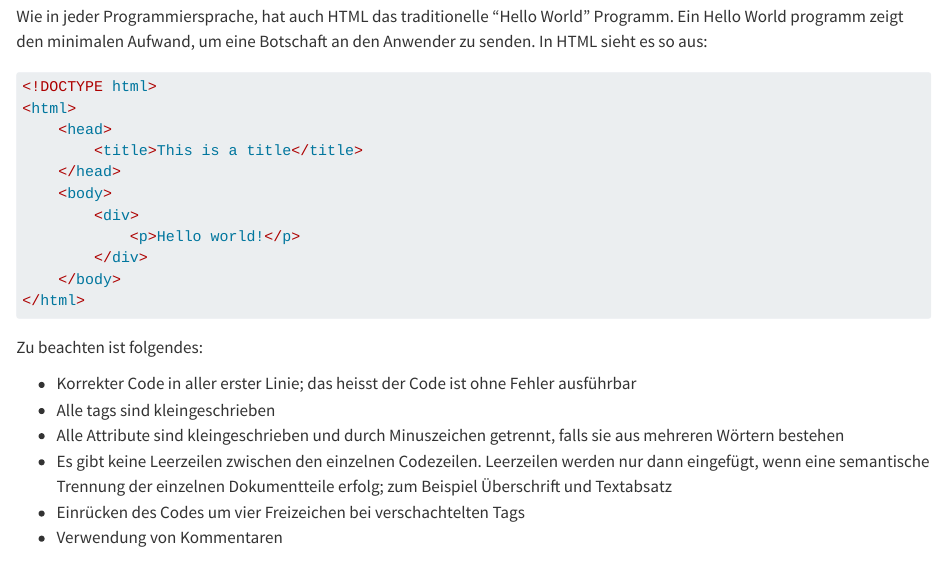
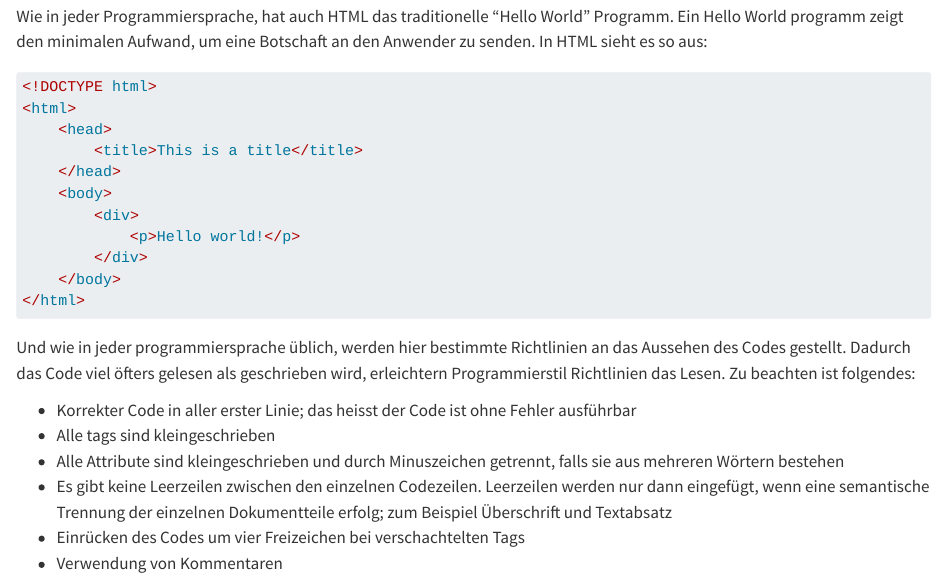
Before and after one commit to MgmssA/cs_html, a Quarto document (index.qmd): the page in a window 1100 px wide, from 3800 px down. Rendered offline with R 4.5, knitr and Pandoc in place of Quarto, with nearby package versions.

Commit message:
Programming style updated

````diff
--- a/index.qmd
+++ b/index.qmd
@@ -157,7 +157,7 @@ Wie in jeder Programmiersprache, hat auch HTML das traditionelle "Hello World" P
 </html>
 ```
 
-Zu beachten ist folgendes:
+Und wie in jeder programmiersprache üblich, werden hier bestimmte Richtlinien an das Aussehen des Codes gestellt. Dadurch das Code viel öfters gelesen als geschrieben wird, erleichtern Programmierstil Richtlinien das Lesen. Zu beachten ist folgendes:
 
 - Korrekter Code in aller erster Linie; das heisst der Code ist ohne Fehler ausführbar
 - Alle tags sind kleingeschrieben
````
Also changed, not shown: 1 other file.
